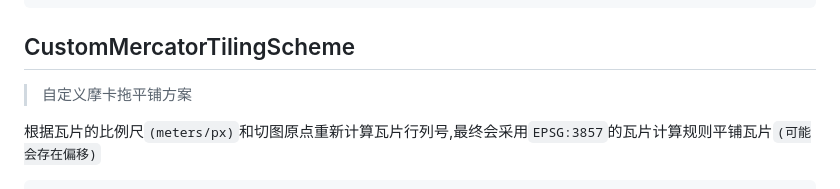
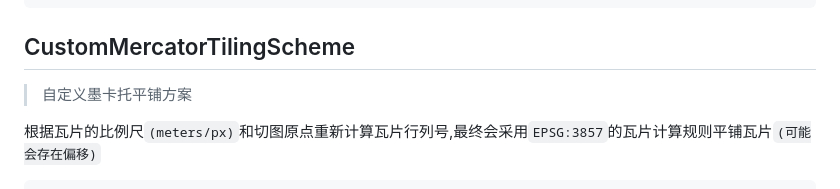
Before and after one commit to CesiumChina/cesium-map, a Markdown page: README.md, the part around the change. Rendered like a GitHub page.

```diff
--- a/README.md
+++ b/README.md
@@ -132,7 +132,7 @@ viewer.imageryLayers.add(new Cesium.ImageryLayer(
 
 ## CustomMercatorTilingScheme
 
-> 自定义摩卡拖平铺方案
+> 自定义墨卡托平铺方案
 
 根据瓦片的比例尺`(meters/px)`和切图原点重新计算瓦片行列号,最终会采用`EPSG:3857`的瓦片计算规则平铺瓦片`(可能会存在偏移)`
 
```
